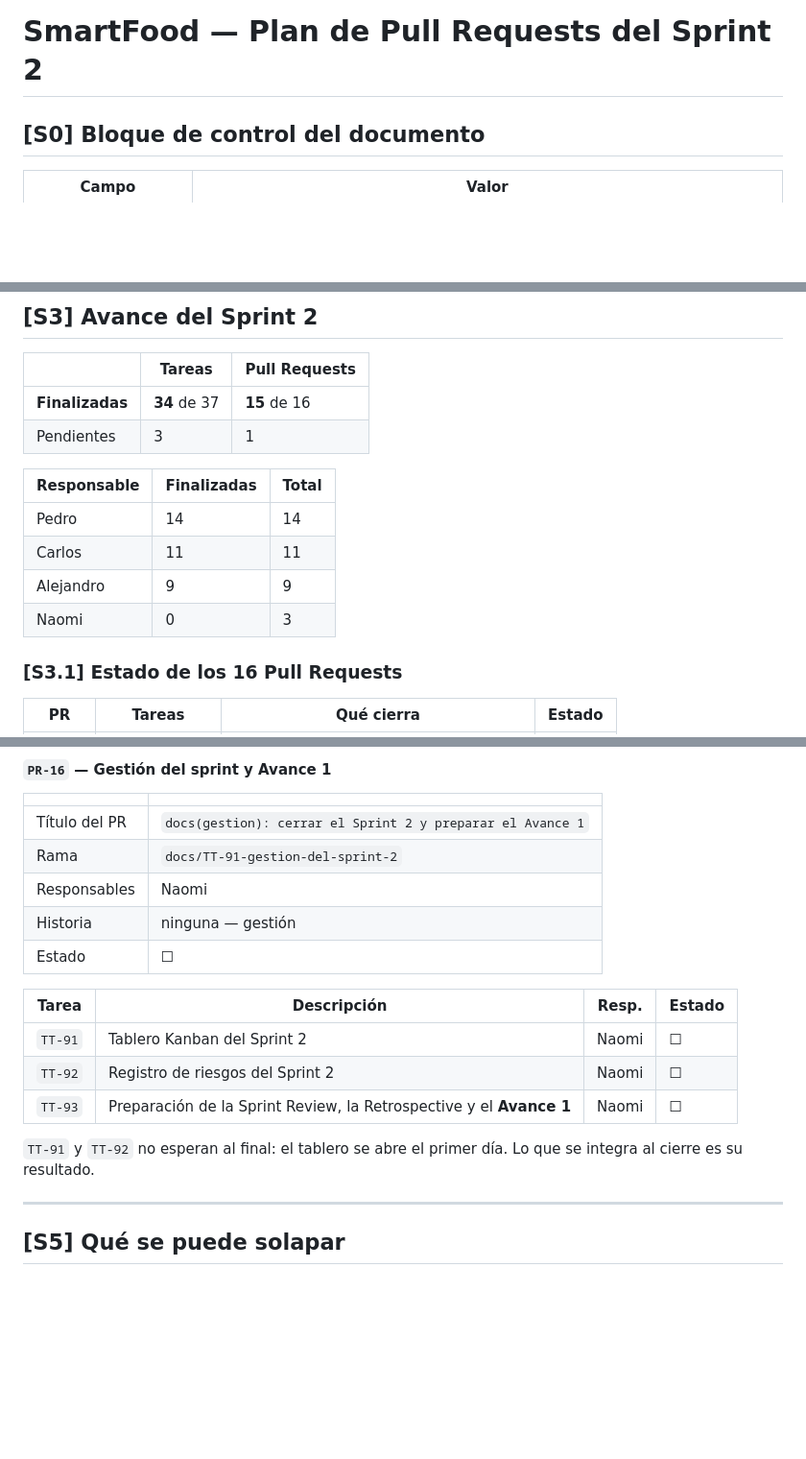
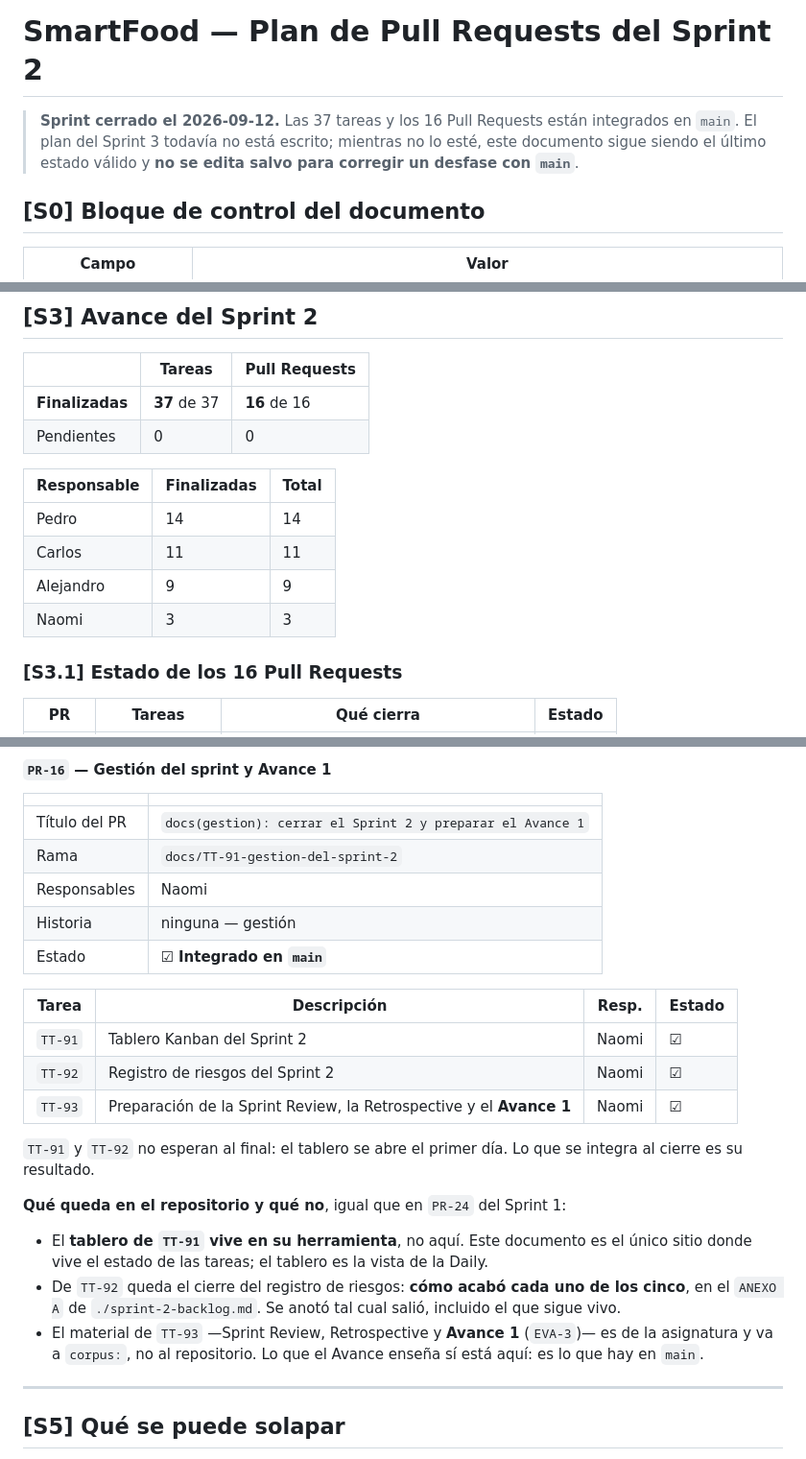
Before and after one commit to pjg09/smartfood, a Markdown page: docs/plan-de-pull-requests-sprint-2.md, 3 parts joined by grey strips. Shown at 96% size. Rendered like a GitHub page; blank space fills up the shorter version.

```diff
--- a/docs/plan-de-pull-requests-sprint-2.md
+++ b/docs/plan-de-pull-requests-sprint-2.md
@@ -1,4 +1,9 @@
 # SmartFood — Plan de Pull Requests del Sprint 2
+
+> **Sprint cerrado el 2026-09-12.** Las 37 tareas y los 16 Pull Requests están
+> integrados en `main`. El plan del Sprint 3 todavía no está escrito; mientras no lo
+> esté, este documento sigue siendo el último estado válido y **no se edita salvo para
+> corregir un desfase con `main`**.
 
 ## [S0] Bloque de control del documento
 
@@ -82,15 +87,15 @@ Los cortes se eligieron con tres criterios, en este orden:
 
 | | Tareas | Pull Requests |
 |---|---|---|
-| **Finalizadas** | **34** de 37 | **15** de 16 |
-| Pendientes | 3 | 1 |
+| **Finalizadas** | **37** de 37 | **16** de 16 |
+| Pendientes | 0 | 0 |
 
 | Responsable | Finalizadas | Total |
 |---|---|---|
 | Pedro | 14 | 14 |
 | Carlos | 11 | 11 |
 | Alejandro | 9 | 9 |
-| Naomi | 0 | 3 |
+| Naomi | 3 | 3 |
 
 ### [S3.1] Estado de los 16 Pull Requests
 
@@ -618,16 +623,27 @@ encontrándose activo con un estudiante identificado. Lo que faltaba era otra co
 | Rama | `docs/TT-91-gestion-del-sprint-2` |
 | Responsables | Naomi |
 | Historia | ninguna — gestión |
-| Estado | ☐ |
+| Estado | ☑ **Integrado en `main`** |
 
 | Tarea | Descripción | Resp. | Estado |
 |---|---|---|---|
-| `TT-91` | Tablero Kanban del Sprint 2 | Naomi | ☐ |
-| `TT-92` | Registro de riesgos del Sprint 2 | Naomi | ☐ |
-| `TT-93` | Preparación de la Sprint Review, la Retrospective y el **Avance 1** | Naomi | ☐ |
+| `TT-91` | Tablero Kanban del Sprint 2 | Naomi | ☑ |
+| `TT-92` | Registro de riesgos del Sprint 2 | Naomi | ☑ |
+| `TT-93` | Preparación de la Sprint Review, la Retrospective y el **Avance 1** | Naomi | ☑ |
 
 `TT-91` y `TT-92` no esperan al final: el tablero se abre el primer día. Lo que se integra
 al cierre es su resultado.
+
+**Qué queda en el repositorio y qué no**, igual que en `PR-24` del Sprint 1:
+
+- El **tablero de `TT-91` vive en su herramienta**, no aquí. Este documento es el único
+  sitio donde vive el estado de las tareas; el tablero es la vista de la Daily.
+- De `TT-92` queda el cierre del registro de riesgos: **cómo acabó cada uno de los cinco**,
+  en el `ANEXO A` de `./sprint-2-backlog.md`. Se anotó tal cual salió, incluido el que
+  sigue vivo.
+- El material de `TT-93` —Sprint Review, Retrospective y **Avance 1** (`EVA-3`)— es de la
+  asignatura y va a `corpus:`, no al repositorio. Lo que el Avance enseña sí está aquí: es
+  lo que hay en `main`.
 
 ---
 
```
Also changed, not shown: other parts of docs/plan-de-pull-requests-sprint-2.md (+3 -3 lines), CLAUDE.md (+21 -12 lines), docs/sprint-2-backlog.md (+20 -6 lines).
